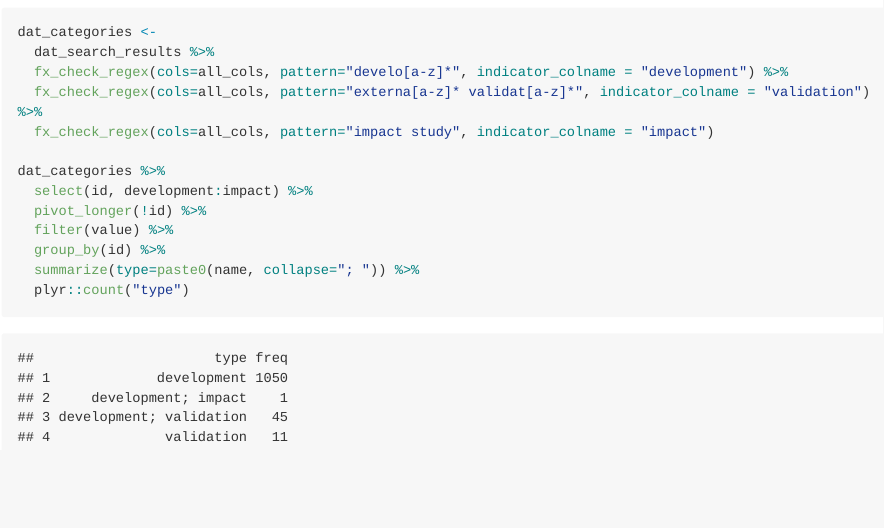
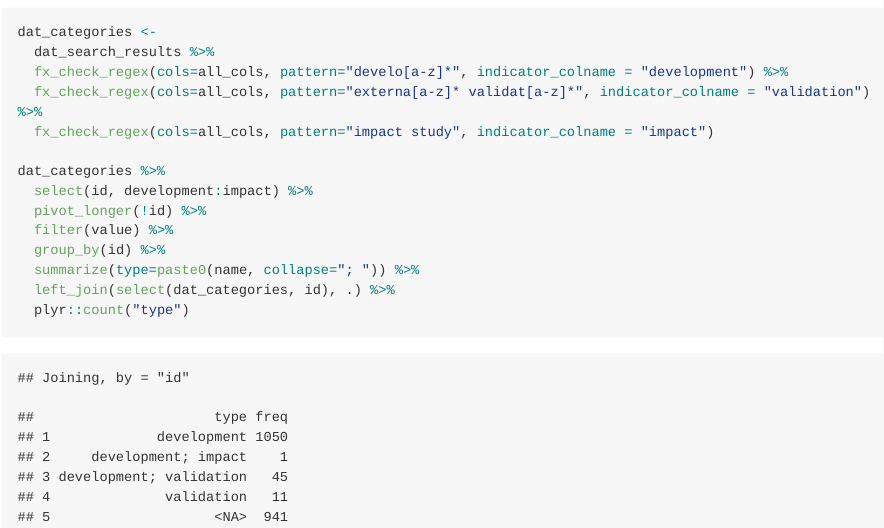
Before and after one commit to nicolemwhite/prediction_clinicaltrials, an R Markdown document (search-strategy.Rmd): the page in a window 1100 px wide, from 9720 px down. The pictures show the output file search-strategy.md that the author committed with the source, drawn offline in the style of GitHub; long lines of code are wrapped.

Commit message:
include NAs in categories summary

````diff
--- a/search-strategy.Rmd
+++ b/search-strategy.Rmd
@@ -216,6 +216,7 @@ dat_categories %>%
   filter(value) %>%
   group_by(id) %>%
   summarize(type=paste0(name, collapse="; ")) %>%
+  left_join(select(dat_categories, id), .) %>%
   plyr::count("type")
 
 ```
````
Also changed, not shown: search-strategy.md, search-strategy_files/figure-gfm/unnamed-chunk-5-1.png, search-strategy_files/figure-gfm/unnamed-chunk-5-2.png, search-strategy_files/figure-gfm/unnamed-chunk-6-1.png, search-strategy_files/figure-gfm/unnamed-chunk-6-2.png.
